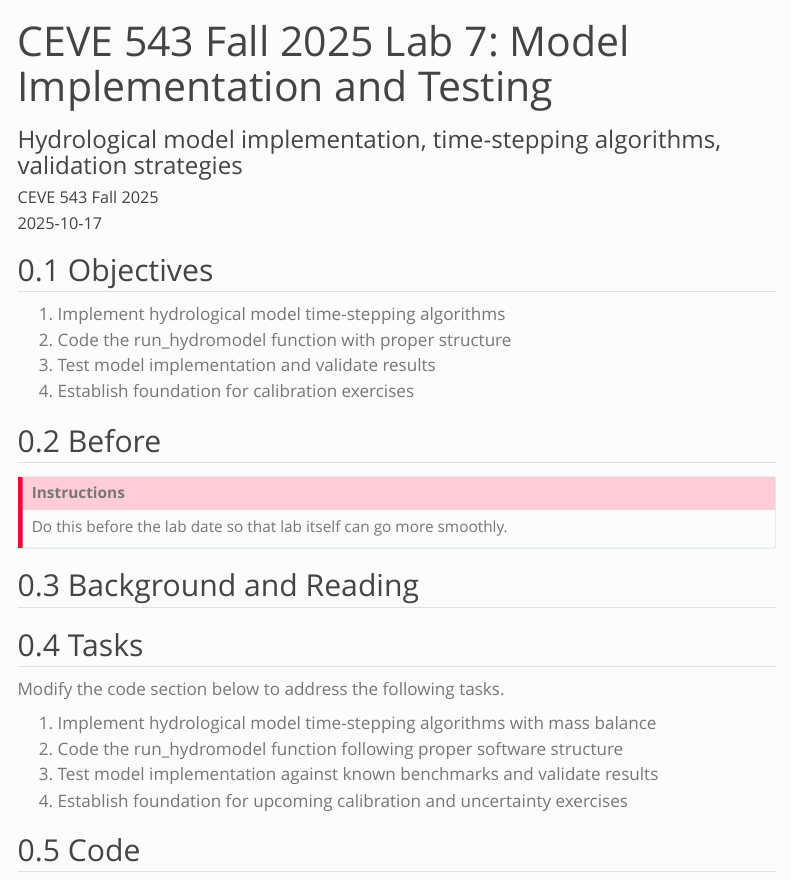
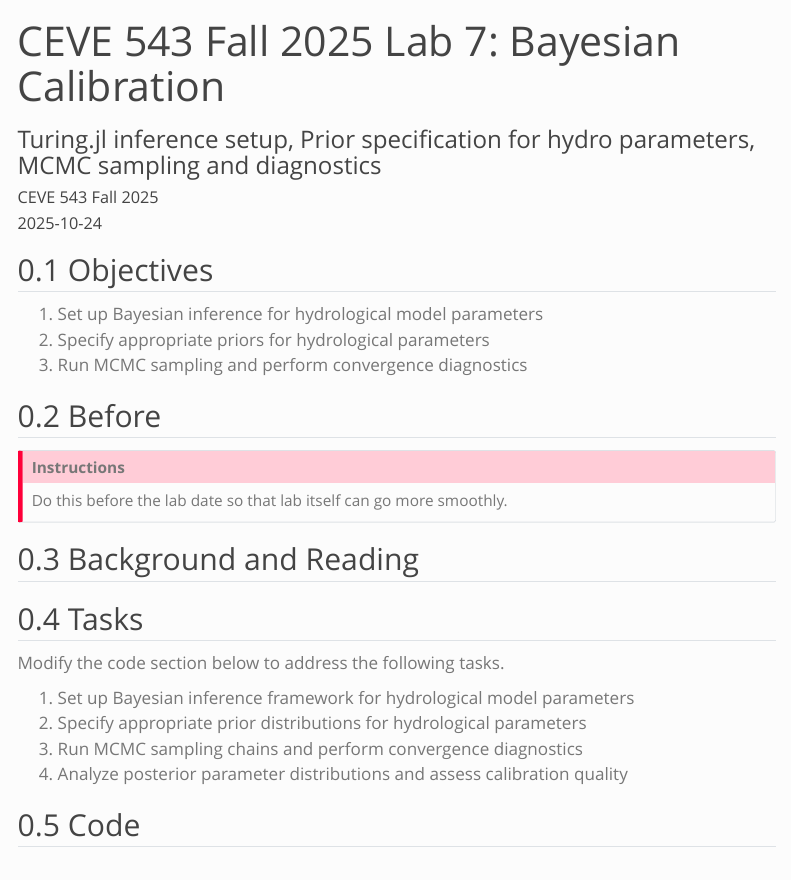
Before and after one commit to CEVE543/Lab-7, a Quarto document (index.qmd): the page in a window 1100 px wide, from its top. Rendered offline with R 4.5, knitr and Pandoc in place of Quarto, with nearby package versions; menus at the side of the page are left out.

Commit message:
renumber labs

```diff
--- a/index.qmd
+++ b/index.qmd
@@ -1,4 +1,4 @@
 ---
-title: "CEVE 543 Fall 2025 Lab 7: Model Implementation and Testing"
-subtitle: "Hydrological model implementation, time-stepping algorithms, validation strategies"
+title: "CEVE 543 Fall 2025 Lab 7: Bayesian Calibration"
+subtitle: "Turing.jl inference setup, Prior specification for hydro parameters, MCMC sampling and diagnostics"
 author: CEVE 543 Fall 2025
@@ -9,9 +9,8 @@ week: 9
 objectives:
-  - "Implement hydrological model time-stepping algorithms"
-  - "Code the run_hydromodel function with proper structure"
-  - "Test model implementation and validate results"
-  - "Establish foundation for calibration exercises"
-ps_connection: "Builds hydrological model implementation skills for PS2 Task 1 (implementing and testing the snowmelt-runoff model)"
+  - "Set up Bayesian inference for hydrological model parameters"
+  - "Specify appropriate priors for hydrological parameters"
+  - "Run MCMC sampling and perform convergence diagnostics"
+ps_connection: "Provides Bayesian calibration toolkit for PS2 Task 2 (calibrating model using MCMC and validating against observations)"
 
 engine: julia
 
@@ -44,10 +43,9 @@ code-block-font-size: "0.85em"
 
 ## Objectives
 
-1. Implement hydrological model time-stepping algorithms
-1. Code the run_hydromodel function with proper structure
-1. Test model implementation and validate results
-1. Establish foundation for calibration exercises
+1. Set up Bayesian inference for hydrological model parameters
+1. Specify appropriate priors for hydrological parameters
+1. Run MCMC sampling and perform convergence diagnostics
 
 ## Before
 
@@ -65,9 +63,9 @@ Do this before the lab date so that lab itself can go more smoothly.
 
 Modify the code section below to address the following tasks.
 
-1. Implement hydrological model time-stepping algorithms with mass balance
-1. Code the run_hydromodel function following proper software structure
-1. Test model implementation against known benchmarks and validate results
-1. Establish foundation for upcoming calibration and uncertainty exercises
+1. Set up Bayesian inference framework for hydrological model parameters
+1. Specify appropriate prior distributions for hydrological parameters
+1. Run MCMC sampling chains and perform convergence diagnostics
+1. Analyze posterior parameter distributions and assess calibration quality
 
 ## Code
```
Also changed, not shown: README.md, index.qmd (4 more changed lines).
